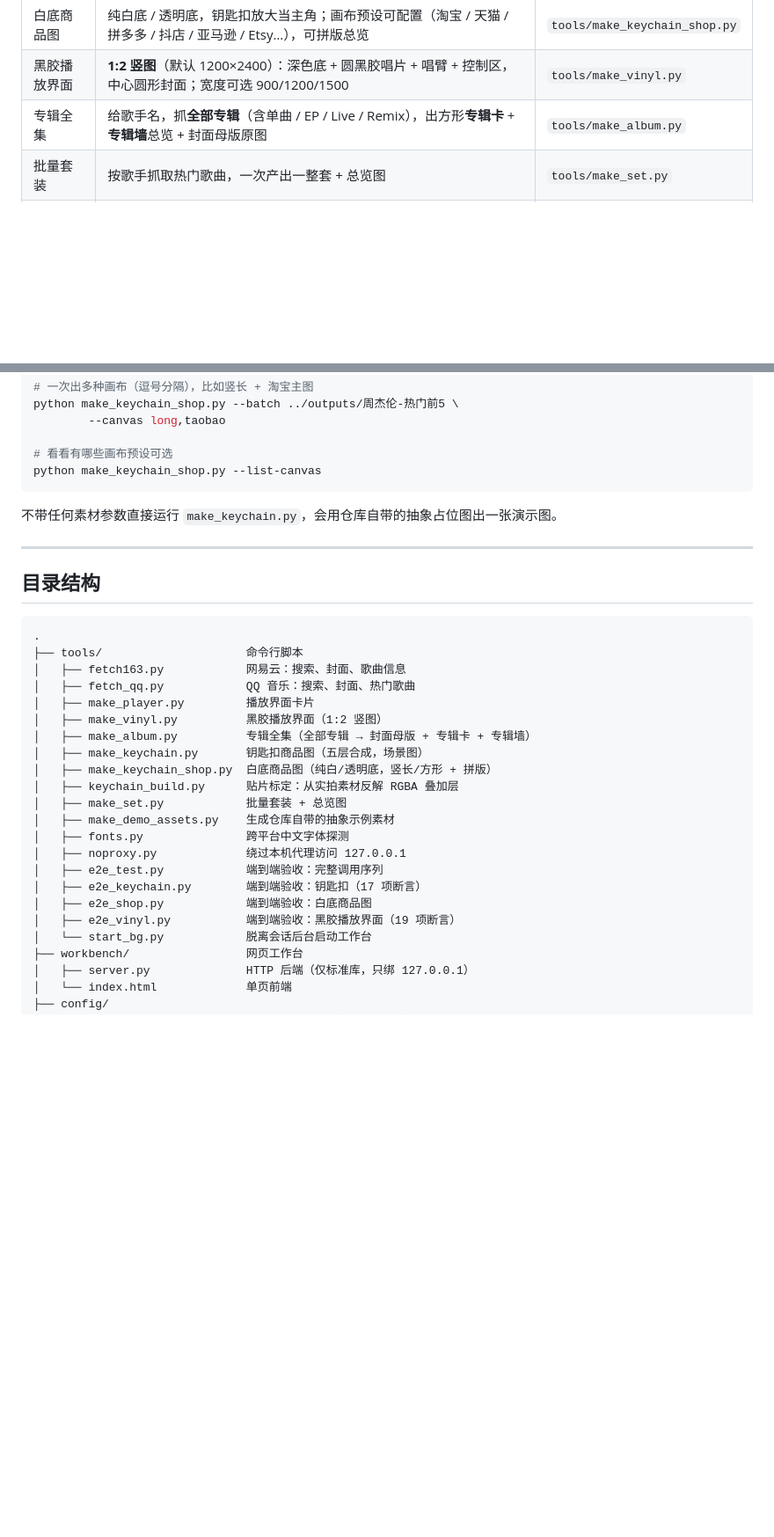
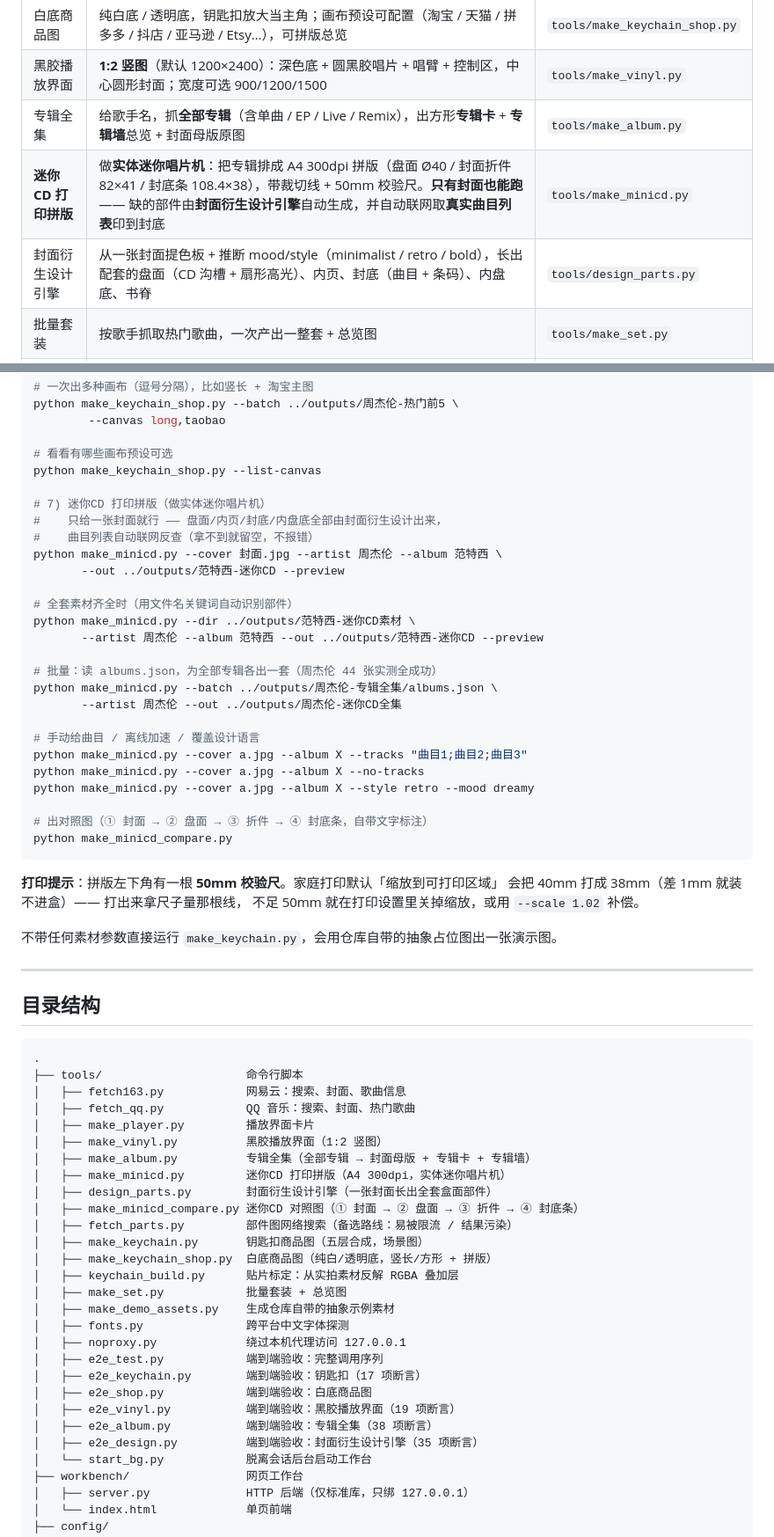
Before and after one commit to zjhvffjk/music-keychain-studio, a Markdown page: README.md, 2 parts joined by grey strips. Shown at 88% size. Rendered like a GitHub page; blank space fills up the shorter version.

Commit message:
docs(readme): 补「迷你CD 打印拼版」与「封面衍生设计引擎」
- 功能一览加两行（迷你CD / 设计引擎）
- CLI 加 7) 迷你CD：单张封面即可出全套、批量、手动曲目、style 覆盖、对照图
- 加打印提示：50mm 校验尺的用法（家庭打印默认缩放会把 40mm 打成 38mm）
- 目录结构补 make_minicd / design_parts / make_minicd_compare / fetch_parts
  / e2e_album / e2e_design

````diff
--- a/README.md
+++ b/README.md
@@ -25,6 +25,8 @@
 | 白底商品图 | 纯白底 / 透明底，钥匙扣放大当主角；画布预设可配置（淘宝 / 天猫 / 拼多多 / 抖店 / 亚马逊 / Etsy…），可拼版总览 | `tools/make_keychain_shop.py` |
 | 黑胶播放界面 | **1:2 竖图**（默认 1200×2400）：深色底 + 圆黑胶唱片 + 唱臂 + 控制区，中心圆形封面；宽度可选 900/1200/1500 | `tools/make_vinyl.py` |
 | 专辑全集 | 给歌手名，抓**全部专辑**（含单曲 / EP / Live / Remix），出方形**专辑卡** + **专辑墙**总览 + 封面母版原图 | `tools/make_album.py` |
+| **迷你CD 打印拼版** | 做**实体迷你唱片机**：把专辑排成 A4 300dpi 拼版（盘面 Ø40 / 封面折件 82×41 / 封底条 108.4×38），带裁切线 + 50mm 校验尺。**只有封面也能跑** —— 缺的部件由**封面衍生设计引擎**自动生成，并自动联网取**真实曲目列表**印到封底 | `tools/make_minicd.py` |
+| 封面衍生设计引擎 | 从一张封面提色板 + 推断 mood/style（minimalist / retro / bold），长出配套的盘面（CD 沟槽 + 扇形高光）、内页、封底（曲目 + 条码）、内盘底、书脊 | `tools/design_parts.py` |
 | 批量套装 | 按歌手抓取热门歌曲，一次产出一整套 + 总览图 | `tools/make_set.py` |
 | 网页工作台 | 本地可视化界面，勾选即出图，支持打包 ZIP 下载 | `workbench/server.py` |
 
@@ -140,7 +142,33 @@ python make_keychain_shop.py --batch ../outputs/周杰伦-热门前5 \
 
 # 看看有哪些画布预设可选
 python make_keychain_shop.py --list-canvas
+
+# 7) 迷你CD 打印拼版（做实体迷你唱片机）
+#    只给一张封面就行 —— 盘面/内页/封底/内盘底全部由封面衍生设计出来，
+#    曲目列表自动联网反查（拿不到就留空，不报错）
+python make_minicd.py --cover 封面.jpg --artist 周杰伦 --album 范特西 \
+       --out ../outputs/范特西-迷你CD --preview
+
+# 全套素材齐全时（用文件名关键词自动识别部件）
+python make_minicd.py --dir ../outputs/范特西-迷你CD素材 \
+       --artist 周杰伦 --album 范特西 --out ../outputs/范特西-迷你CD --preview
+
+# 批量：读 albums.json，为全部专辑各出一套（周杰伦 44 张实测全成功）
+python make_minicd.py --batch ../outputs/周杰伦-专辑全集/albums.json \
+       --artist 周杰伦 --out ../outputs/周杰伦-迷你CD全集
+
+# 手动给曲目 / 离线加速 / 覆盖设计语言
+python make_minicd.py --cover a.jpg --album X --tracks "曲目1;曲目2;曲目3"
+python make_minicd.py --cover a.jpg --album X --no-tracks
+python make_minicd.py --cover a.jpg --album X --style retro --mood dreamy
+
+# 出对照图（① 封面 → ② 盘面 → ③ 折件 → ④ 封底条，自带文字标注）
+python make_minicd_compare.py
 ```
+
+**打印提示**：拼版左下角有一根 **50mm 校验尺**。家庭打印默认「缩放到可打印区域」
+会把 40mm 打成 38mm（差 1mm 就装不进盒）—— 打出来拿尺子量那根线，
+不足 50mm 就在打印设置里关掉缩放，或用 `--scale 1.02` 补偿。
 
 不带任何素材参数直接运行 `make_keychain.py`，会用仓库自带的抽象占位图出一张演示图。
 
@@ -156,6 +184,10 @@ python make_keychain_shop.py --list-canvas
 │   ├── make_player.py         播放界面卡片
 │   ├── make_vinyl.py          黑胶播放界面（1:2 竖图）
 │   ├── make_album.py          专辑全集（全部专辑 → 封面母版 + 专辑卡 + 专辑墙）
+│   ├── make_minicd.py         迷你CD 打印拼版（A4 300dpi，实体迷你唱片机）
+│   ├── design_parts.py        封面衍生设计引擎（一张封面长出全套盒面部件）
+│   ├── make_minicd_compare.py 迷你CD 对照图（① 封面 → ② 盘面 → ③ 折件 → ④ 封底条）
+│   ├── fetch_parts.py         部件图网络搜索（备选路线：易被限流 / 结果污染）
 │   ├── make_keychain.py       钥匙扣商品图（五层合成，场景图）
 │   ├── make_keychain_shop.py  白底商品图（纯白/透明底，竖长/方形 + 拼版）
 │   ├── keychain_build.py      贴片标定：从实拍素材反解 RGBA 叠加层
@@ -167,6 +199,8 @@ python make_keychain_shop.py --list-canvas
 │   ├── e2e_keychain.py        端到端验收：钥匙扣（17 项断言）
 │   ├── e2e_shop.py            端到端验收：白底商品图
 │   ├── e2e_vinyl.py           端到端验收：黑胶播放界面（19 项断言）
+│   ├── e2e_album.py           端到端验收：专辑全集（38 项断言）
+│   ├── e2e_design.py          端到端验收：封面衍生设计引擎（35 项断言）
 │   └── start_bg.py            脱离会话后台启动工作台
 ├── workbench/                 网页工作台
 │   ├── server.py              HTTP 后端（仅标准库，只绑 127.0.0.1）
````
